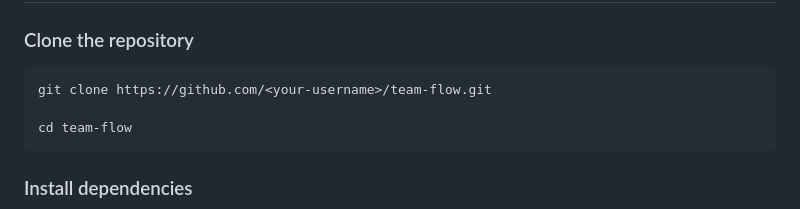
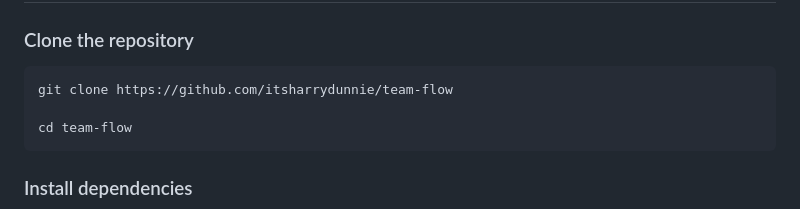
Before and after one commit to itsharrydunnie/team-flow, a Markdown page: README.md, the part around the change. Drawn GitHub-style.

Commit message:
Update clone repository URL in README

````diff
--- a/README.md
+++ b/README.md
@@ -92,7 +92,7 @@ The goal is to continuously ship working software while improving the architectu
 ### Clone the repository
 
 ```bash
-git clone https://github.com/<your-username>/team-flow.git
+git clone https://github.com/itsharrydunnie/team-flow
 
 cd team-flow
 ```
````
